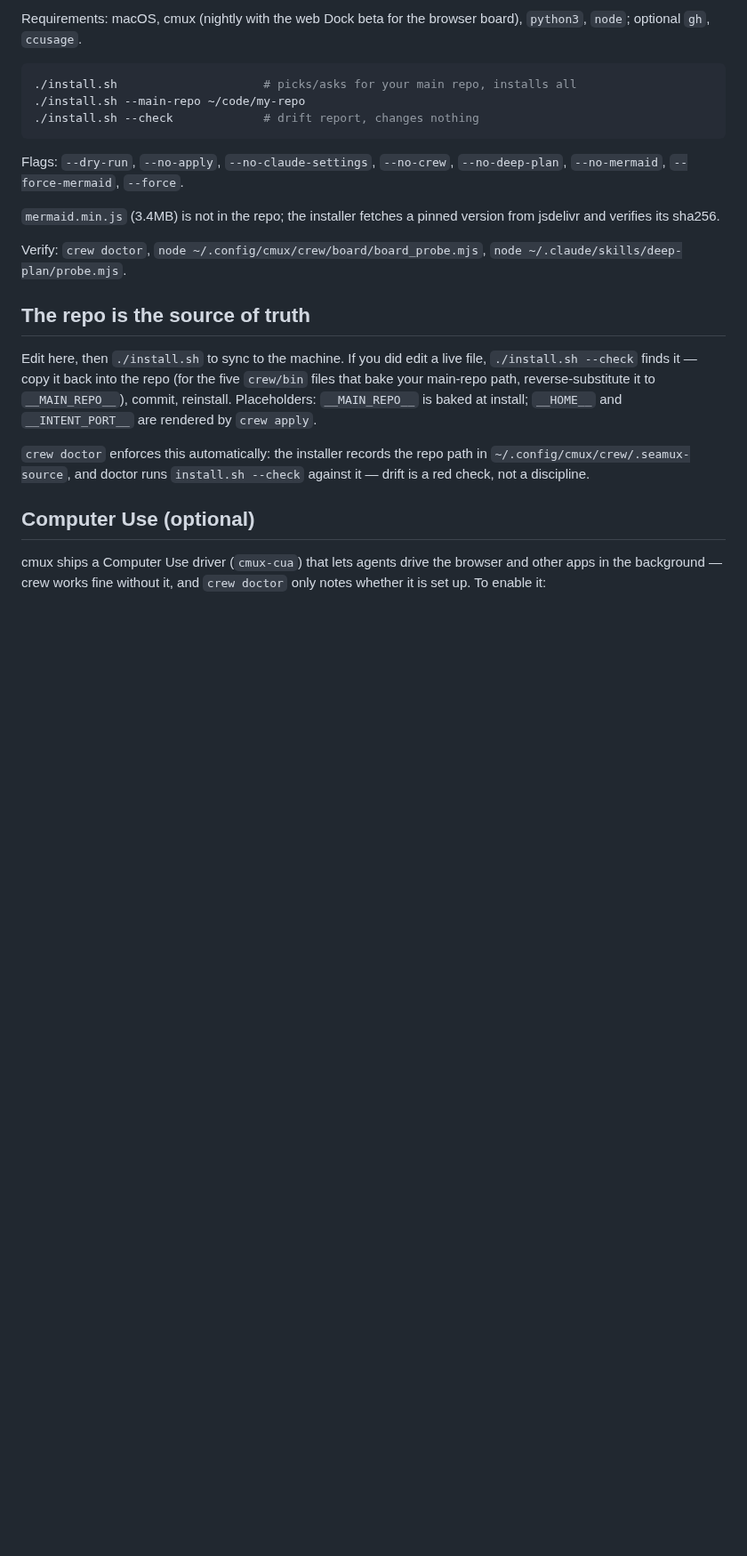
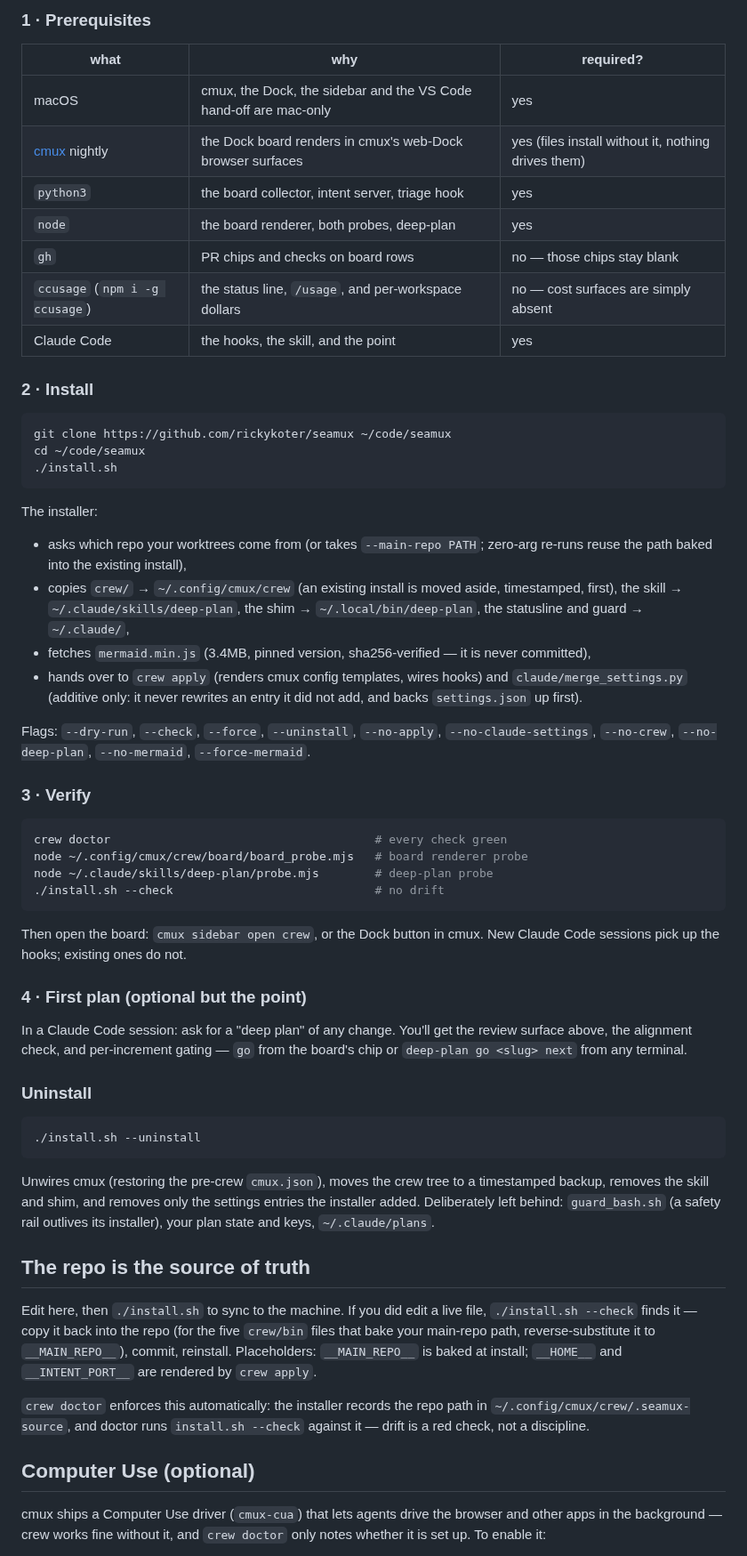
Before and after one commit to rickykoter/seamux, a Markdown page: README.md, the part around one of its changes. Shown at 89% size. Rendered like a GitHub page; blank space fills up the shorter version.

Commit message:
README: guided setup and a three-screen tour
Detailed setup: prerequisites table (what each dependency buys and what
degrades without it), step-by-step install with what the installer
actually does, verification commands, a first-plan pointer, and the
uninstall contract. Three screenshots under docs/img — the board, the
/usage dashboard, and a deep-plan review quiz — all real renders of the
shipped pages loaded with demo data and captured in the cmux browser.

Co-Authored-By: Claude Fable 5 <noreply@anthropic.com>
Claude-Session: https://claude.ai/code/session_01YGoqVVPgm9YWYSvVvAXD9H

````diff
--- a/README.md
+++ b/README.md
@@ -27,21 +55,69 @@ Remote Control so the fleet is also visible from the Claude phone app.
 
-Requirements: macOS, cmux (nightly with the web Dock beta for the browser
-board), `python3`, `node`; optional `gh`, `ccusage`.
+### 1 · Prerequisites
+
+| what | why | required? |
+|---|---|---|
+| macOS | cmux, the Dock, the sidebar and the VS Code hand-off are mac-only | yes |
+| [cmux](https://cmux.io) nightly | the Dock board renders in cmux's web-Dock browser surfaces | yes (files install without it, nothing drives them) |
+| `python3` | the board collector, intent server, triage hook | yes |
+| `node` | the board renderer, both probes, deep-plan | yes |
+| `gh` | PR chips and checks on board rows | no — those chips stay blank |
+| `ccusage` (`npm i -g ccusage`) | the status line, `/usage`, and per-workspace dollars | no — cost surfaces are simply absent |
+| Claude Code | the hooks, the skill, and the point | yes |
+
+### 2 · Install
 
 ```sh
-./install.sh                     # picks/asks for your main repo, installs all
-./install.sh --main-repo ~/code/my-repo
-./install.sh --check             # drift report, changes nothing
+git clone https://github.com/rickykoter/seamux ~/code/seamux
+cd ~/code/seamux
+./install.sh
 ```
 
-Flags: `--dry-run`, `--no-apply`, `--no-claude-settings`, `--no-crew`,
-`--no-deep-plan`, `--no-mermaid`, `--force-mermaid`, `--force`.
+The installer:
 
-`mermaid.min.js` (3.4MB) is not in the repo; the installer fetches a pinned
-version from jsdelivr and verifies its sha256.
+- asks which repo your worktrees come from (or takes `--main-repo PATH`;
+  zero-arg re-runs reuse the path baked into the existing install),
+- copies `crew/` → `~/.config/cmux/crew` (an existing install is moved aside,
+  timestamped, first), the skill → `~/.claude/skills/deep-plan`, the shim →
+  `~/.local/bin/deep-plan`, the statusline and guard → `~/.claude/`,
+- fetches `mermaid.min.js` (3.4MB, pinned version, sha256-verified — it is
+  never committed),
+- hands over to `crew apply` (renders cmux config templates, wires hooks) and
+  `claude/merge_settings.py` (additive only: it never rewrites an entry it did
+  not add, and backs `settings.json` up first).
 
-Verify: `crew doctor`, `node ~/.config/cmux/crew/board/board_probe.mjs`,
-`node ~/.claude/skills/deep-plan/probe.mjs`.
+Flags: `--dry-run`, `--check`, `--force`, `--uninstall`, `--no-apply`,
+`--no-claude-settings`, `--no-crew`, `--no-deep-plan`, `--no-mermaid`,
+`--force-mermaid`.
+
+### 3 · Verify
+
+```sh
+crew doctor                                      # every check green
+node ~/.config/cmux/crew/board/board_probe.mjs   # board renderer probe
+node ~/.claude/skills/deep-plan/probe.mjs        # deep-plan probe
+./install.sh --check                             # no drift
+```
+
+Then open the board: `cmux sidebar open crew`, or the Dock button in cmux.
+New Claude Code sessions pick up the hooks; existing ones do not.
+
+### 4 · First plan (optional but the point)
+
+In a Claude Code session: ask for a "deep plan" of any change. You'll get the
+review surface above, the alignment check, and per-increment gating — `go`
+from the board's chip or `deep-plan go <slug> next` from any terminal.
+
+### Uninstall
+
+```sh
+./install.sh --uninstall
+```
+
+Unwires cmux (restoring the pre-crew `cmux.json`), moves the crew tree to a
+timestamped backup, removes the skill and shim, and removes only the settings
+entries the installer added. Deliberately left behind: `guard_bash.sh` (a
+safety rail outlives its installer), your plan state and keys, `~/.claude/plans`.
 
 ## The repo is the source of truth
 
````
Also changed, not shown: other parts of README.md (+35 -7 lines), docs/img/board.png (added), docs/img/plan-review.png (added), docs/img/usage.png (added).
